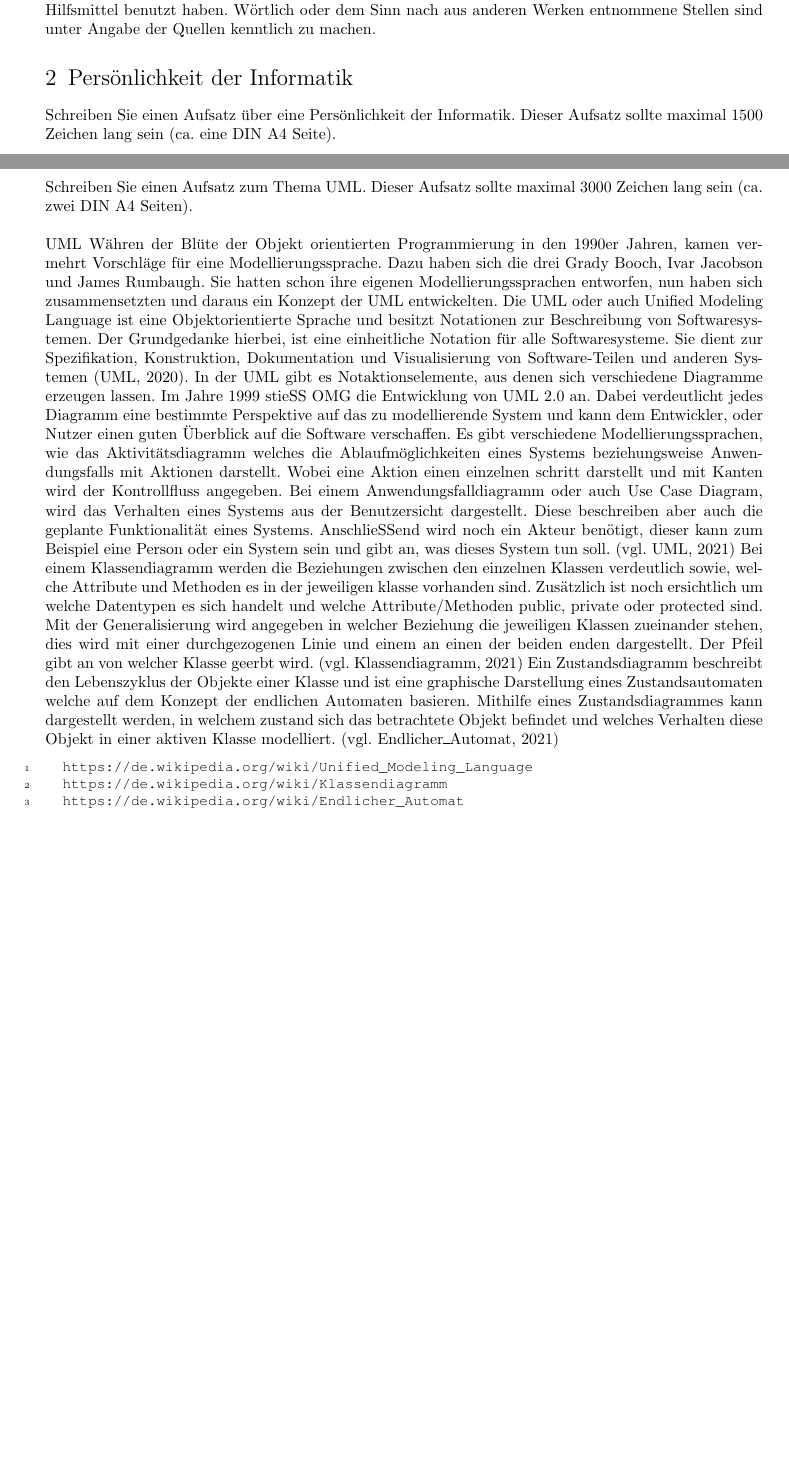
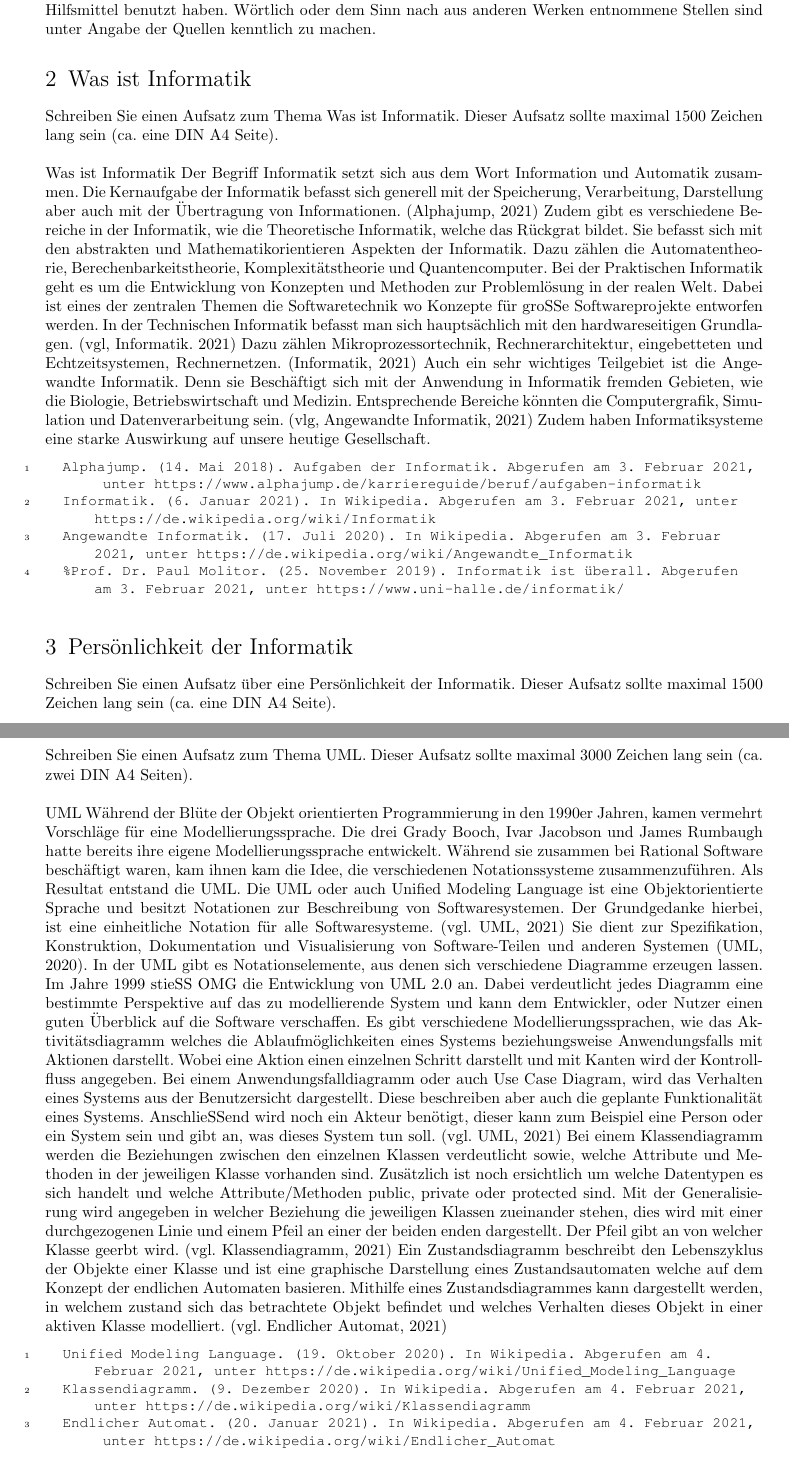
Before and after one commit to sebastian-schramm/inform_wise20-21, a LaTeX document (portfolio/portfolio.tex, which reads portfolio/abschnitte/aufgabe02.tex, portfolio/abschnitte/aufgabe03.tex, portfolio/abschnitte/aufgabe06.tex): two parts of pages 3 and 4 of 10 before the commit and two parts of pages 3 and 5 of 10 after it, joined at a grey line, cut so that both start at the same text, the shorter picture padded with empty space. The pictures show the PDF file portfolio/portfolio.pdf that the author committed with the source.

Commit message:
update apa notation

```diff
--- a/portfolio/abschnitte/aufgabe02.tex
+++ b/portfolio/abschnitte/aufgabe02.tex
@@ -2,18 +2,18 @@
 Schreiben Sie einen Aufsatz zum Thema „Was ist Informatik“. Dieser Aufsatz sollte maximal 1500 Zeichen lang sein (ca. eine DIN A4 Seite).\\
 \\
 Was ist Informatik
-Der Begriff Informatik setzt sich aus dem Wort Information und Automatik zusammen. „Die Kernaufgabe der Informatik befasst sich generell mit der Speicherung, Verarbeitung, Darstellung aber auch mit der Übertragung von Informationen.“ (Informatik Aufgaben. 2021)
+Der Begriff Informatik setzt sich aus dem Wort Information und Automatik zusammen. „Die Kernaufgabe der Informatik befasst sich generell mit der Speicherung, Verarbeitung, Darstellung aber auch mit der Übertragung von Informationen.“ (Alphajump, 2021)
 Zudem gibt es verschiedene Bereiche in der Informatik, wie die
-Theoretische Informatik, welche das Rückgrat bildet. Sie befasst sich mit den abstrakten und mathematikorientieren Aspekten der Informatik. Dazu zählen die Automatentheorie, Berechenbarkeitstheorie, Komplexitätstheorie und Quantencomputer.
+Theoretische Informatik, welche das Rückgrat bildet. Sie befasst sich mit den abstrakten und Mathematikorientieren Aspekten der Informatik. Dazu zählen die Automatentheorie, Berechenbarkeitstheorie, Komplexitätstheorie und Quantencomputer.
 Bei der Praktischen Informatik geht es um die Entwicklung von Konzepten und Methoden zur Problemlösung in der realen Welt. Dabei ist eines der zentralen Themen die Softwaretechnik wo Konzepte für große Softwareprojekte entworfen werden.
-In der Technischen Informatik befasst man sich hauptsächlich mit den hardwareseitigen Grundlagen. (vgl, Informatik. 2021) Dazu zählen „[…] Mikroprozessortechnik, Rechnerarchitektur, eingebetteten und Echtzeitsystemen, Rechnernetzen.“ (Informatik. 2021)
-Auch ein sehr wichtiges Teilgebiet ist die Angewandte Informatik. Denn sie Beschäftigt sich mit der Anwendung in Informatikfremden Gebieten, wie die Biologie, Betriebswirtschaft und Medizin. Entsprechende Bereiche könnten die Computergrafik, Simulation und Datenverarbeitung sein.
-(vlg, Angewandte Informatik. 2021) Zudem haben Informatiksysteme eine starke Auswirkung auf unsere heutige Gesellschafft.
+In der Technischen Informatik befasst man sich hauptsächlich mit den hardwareseitigen Grundlagen. (vgl, Informatik. 2021) Dazu zählen „Mikroprozessortechnik, Rechnerarchitektur, eingebetteten und Echtzeitsystemen, Rechnernetzen.“ (Informatik, 2021)
+Auch ein sehr wichtiges Teilgebiet ist die Angewandte Informatik. Denn sie Beschäftigt sich mit der Anwendung in Informatik fremden Gebieten, wie die Biologie, Betriebswirtschaft und Medizin. Entsprechende Bereiche könnten die Computergrafik, Simulation und Datenverarbeitung sein.
+(vlg, Angewandte Informatik, 2021) Zudem haben Informatiksysteme eine starke Auswirkung auf unsere heutige Gesellschaft.
+
 
 \begin{lstlisting}
-	https://www.alphajump.de/karriereguide/beruf/aufgaben-informatik
-	https://de.wikipedia.org/wiki/Informatik
-	https://de.wikipedia.org/wiki/Angewandte_Informatik
-
-	https://www.uni-halle.de/informatik/
+	Alphajump. (14. Mai 2018). Aufgaben der Informatik. Abgerufen am 3. Februar 2021, unter https://www.alphajump.de/karriereguide/beruf/aufgaben-informatik
+	Informatik. (6. Januar 2021). In Wikipedia. Abgerufen am 3. Februar 2021, unter https://de.wikipedia.org/wiki/Informatik
+	Angewandte Informatik. (17. Juli 2020). In Wikipedia. Abgerufen am 3. Februar 2021, unter https://de.wikipedia.org/wiki/Angewandte_Informatik
+	%Prof. Dr. Paul Molitor. (25. November 2019). Informatik ist überall. Abgerufen am 3. Februar 2021, unter https://www.uni-halle.de/informatik/
 \end{lstlisting}
--- a/portfolio/abschnitte/aufgabe03.tex
+++ b/portfolio/abschnitte/aufgabe03.tex
@@ -7,2 +7,4 @@ Aufgrund der monotonen und mühseligen Berechnungen im Bauingenieurwesen, wollte
 
 \begin{lstlisting}
+	Konrad Zuse. (27. Januar 2021). In Wikipedia. Abgerufen am 2. Februar 2021, unter  https://de.wikipedia.org/w/index.php?title=Konrad_Zuse
+	Homecomputermuseum. (o. D.). Konrad Zuses Z1 - Z4. Abgerufen am 2. Februar 2021, unter https://homecomputermuseum.de/historie/konrad-zuses-z1-z4/
--- a/portfolio/abschnitte/aufgabe06.tex
+++ b/portfolio/abschnitte/aufgabe06.tex
@@ -2,8 +2,6 @@
 Schreiben Sie einen Aufsatz zum Thema „UML“. Dieser Aufsatz sollte maximal 3000 Zeichen lang sein (ca. zwei DIN A4 Seiten).\\
 \\
 UML
-Währen der Blüte der Objekt orientierten Programmierung in den 1990er Jahren, kamen vermehrt Vorschläge für eine Modellierungssprache. Dazu haben sich die drei Grady Booch, Ivar Jacobson und James Rumbaugh. Sie hatten schon ihre eigenen Modellierungssprachen entworfen, nun haben sich zusammensetzten und daraus ein Konzept der UML entwickelten.
-Die UML oder auch Unified Modeling Language ist eine Objektorientierte Sprache und besitzt Notationen zur Beschreibung von Softwaresystemen. Der Grundgedanke hierbei, ist eine einheitliche Notation für alle Softwaresysteme. Sie dient zur “Spezifikation, Konstruktion, Dokumentation und Visualisierung von Software-Teilen und anderen Systemen“ (UML, 2020). In der UML gibt es Notaktionselemente, aus denen sich verschiedene Diagramme erzeugen lassen. Im Jahre 1999 stieß OMG die Entwicklung von UML 2.0 an.  Dabei verdeutlicht jedes Diagramm eine bestimmte Perspektive auf das zu modellierende System und kann dem Entwickler, oder Nutzer einen guten Überblick auf die Software verschaffen.
-Es gibt verschiedene Modellierungssprachen, wie das Aktivitätsdiagramm welches die Ablaufmöglichkeiten eines Systems beziehungsweise Anwendungsfalls mit Aktionen darstellt. Wobei eine Aktion einen einzelnen schritt darstellt und mit Kanten wird der Kontrollfluss angegeben.
+Während der Blüte der Objekt orientierten Programmierung in den 1990er Jahren, kamen vermehrt Vorschläge für eine Modellierungssprache. Die drei Grady Booch, Ivar Jacobson und James Rumbaugh hatte bereits ihre eigene Modellierungssprache entwickelt. Während sie zusammen bei Rational Software beschäftigt waren, kam ihnen kam die Idee, die verschiedenen Notationssysteme zusammenzuführen. Als Resultat entstand die UML. Die UML oder auch Unified Modeling Language ist eine Objektorientierte Sprache und besitzt Notationen zur Beschreibung von Softwaresystemen. Der Grundgedanke hierbei, ist eine einheitliche Notation für alle Softwaresysteme. (vgl. UML, 2021) Sie dient zur “Spezifikation, Konstruktion, Dokumentation und Visualisierung von Software-Teilen und anderen Systemen“ (UML, 2020). In der UML gibt es Notationselemente, aus denen sich verschiedene Diagramme erzeugen lassen. Im Jahre 1999 stieß OMG die Entwicklung von UML 2.0 an. Dabei verdeutlicht jedes Diagramm eine bestimmte Perspektive auf das zu modellierende System und kann dem Entwickler, oder Nutzer einen guten Überblick auf die Software verschaffen.
+Es gibt verschiedene Modellierungssprachen, wie das Aktivitätsdiagramm welches die Ablaufmöglichkeiten eines Systems beziehungsweise Anwendungsfalls mit Aktionen darstellt. Wobei eine Aktion einen einzelnen Schritt darstellt und mit Kanten wird der Kontrollfluss angegeben.
 Bei einem Anwendungsfalldiagramm oder auch Use Case Diagram, wird das Verhalten eines Systems aus der Benutzersicht dargestellt. Diese beschreiben aber auch die geplante Funktionalität eines Systems. Anschließend wird noch ein Akteur benötigt, dieser kann zum Beispiel eine Person oder ein System sein und gibt an, was dieses System tun soll. (vgl. UML, 2021)
-Bei einem Klassendiagramm werden die Beziehungen zwischen den einzelnen Klassen verdeutlich sowie, welche Attribute und Methoden es in der jeweiligen klasse vorhanden sind. Zusätzlich ist noch ersichtlich um welche Datentypen es sich handelt und welche Attribute/Methoden public, private oder protected sind. Mit der Generalisierung wird angegeben in welcher Beziehung die jeweiligen Klassen zueinander stehen, dies wird mit einer durchgezogenen Linie und einem an einen der beiden enden dargestellt. Der Pfeil gibt an von welcher Klasse geerbt wird. (vgl. Klassendiagramm, 2021)
@@ -11,6 +10,6 @@ Ein Zustandsdiagramm beschreibt den Lebenszyklus der Objekte einer Klasse und is
 
 \begin{lstlisting}
-	https://de.wikipedia.org/wiki/Unified_Modeling_Language
-	https://de.wikipedia.org/wiki/Klassendiagramm
-	https://de.wikipedia.org/wiki/Endlicher_Automat
+	Unified Modeling Language. (19. Oktober 2020). In Wikipedia. Abgerufen am 4. Februar 2021, unter https://de.wikipedia.org/wiki/Unified_Modeling_Language
+	Klassendiagramm. (9. Dezember 2020). In Wikipedia. Abgerufen am 4. Februar 2021, unter https://de.wikipedia.org/wiki/Klassendiagramm
+	Endlicher Automat. (20. Januar 2021). In Wikipedia. Abgerufen am 4. Februar 2021, unter https://de.wikipedia.org/wiki/Endlicher_Automat
 \end{lstlisting}
--- a/portfolio/abschnitte/aufgabe10.tex
+++ b/portfolio/abschnitte/aufgabe10.tex
@@ -10,7 +10,7 @@ Bei einer ein oder Ausgabe hat meinen ein Akzeptor oder einen Transduktor. Ein A
 Aber welche Automaten werden in der Praxis bei der Programmierung verwendet? Dafür kommen Endliche Automaten und Kellerautomaten in frage, da diese komplexe Probleme übersichtlich lösen lassen können. (vgl, Automat, 2021)
 
 \begin{lstlisting}
-	https://de.wikipedia.org/wiki/Automat_(Informatik)
-	https://de.wikipedia.org/wiki/Determinismus_(Algorithmus)
-	https://de.wikipedia.org/wiki/Nichtdeterminismus
+	Automat (Informatik). (12. November 2020). In Wikipedia. Abgerufen am 6. Februar 2021, unter https://de.wikipedia.org/wiki/Automat_(Informatik)
+	Determinismus (Algorithmus). (13. September 2020). In Wikipedia. Abgerufen am 6. Februar 2021, unter https://de.wikipedia.org/wiki/Determinismus_(Algorithmus)
+	Nichtdeterminismus. (10. April 2018). In Wikipedia. Abgerufen am 6. Februar 2021, unter https://de.wikipedia.org/wiki/Nichtdeterminismus
 \end{lstlisting}
```
Also changed, not shown: portfolio/abschnitte/aufgabe07.tex (+4 -4 lines), portfolio/portfolio.tex (+1 -1 lines), portfolio/portfolio.pdf, portfolio/abschnitte/aufgabe03.tex (6 more changed lines), portfolio/abschnitte/aufgabe06.tex (3 more changed lines), 1 other file.
